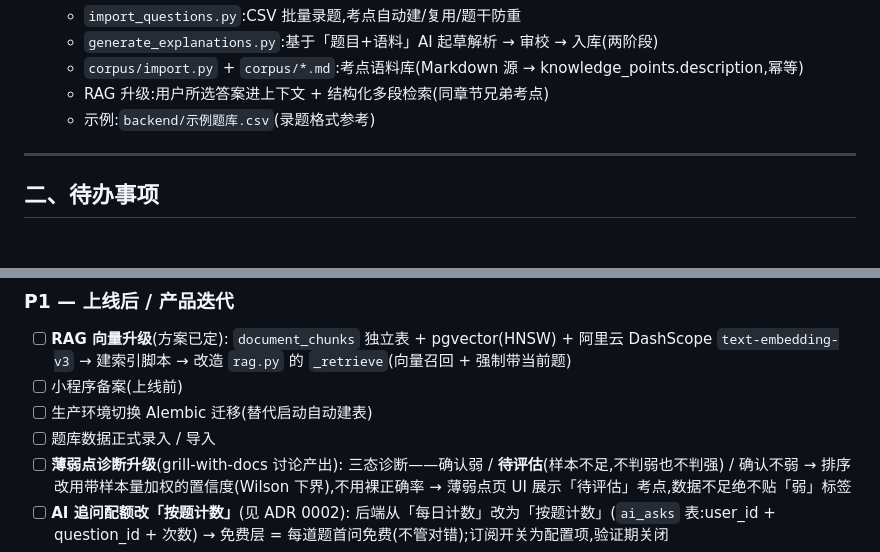
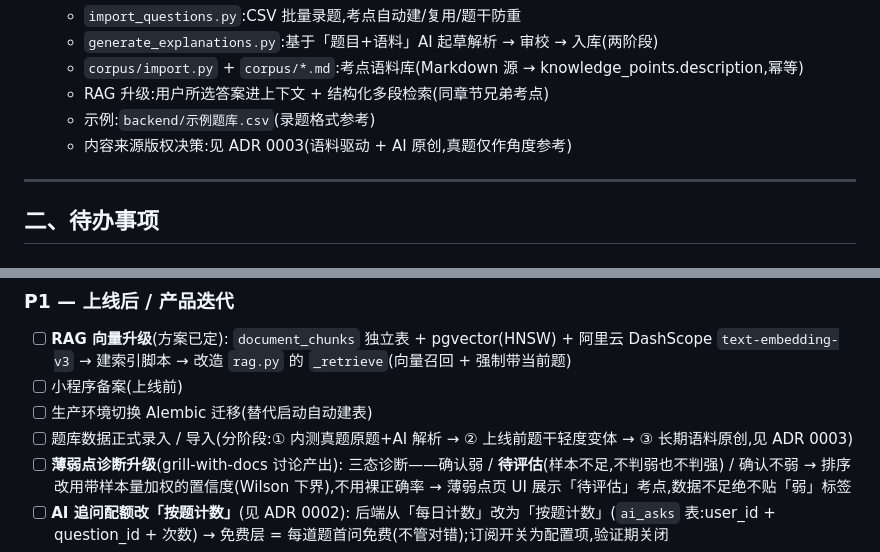
Before and after one commit to farewall/xiaoliyikao, a Markdown page: docs/progress.md, 2 parts joined by grey strips. Drawn GitHub-style.

```diff
--- a/docs/progress.md
+++ b/docs/progress.md
@@ -53,6 +53,7 @@
    - `corpus/import.py` + `corpus/*.md`:考点语料库(Markdown 源 → knowledge_points.description,幂等)
    - RAG 升级:用户所选答案进上下文 + 结构化多段检索(同章节兄弟考点)
    - 示例:`backend/示例题库.csv`(录题格式参考)
+   - 内容来源版权决策:见 ADR 0003(语料驱动 + AI 原创,真题仅作角度参考)
 
 ---
 
@@ -77,7 +78,7 @@
       → 建索引脚本 → 改造 `rag.py` 的 `_retrieve`(向量召回 + 强制带当前题)
 - [ ] 小程序备案(上线前)
 - [ ] 生产环境切换 Alembic 迁移(替代启动自动建表)
-- [ ] 题库数据正式录入 / 导入
+- [ ] 题库数据正式录入 / 导入(分阶段:① 内测真题原题+AI 解析 → ② 上线前题干轻度变体 → ③ 长期语料原创,见 ADR 0003)
 - [ ] **薄弱点诊断升级**(grill-with-docs 讨论产出):
       三态诊断——确认弱 / **待评估**(样本不足,不判弱也不判强) / 确认不弱
       → 排序改用带样本量加权的置信度(Wilson 下界),不用裸正确率
```
Also changed, not shown: docs/adr/0003-question-content-source.md (added, +32 -0 lines).
